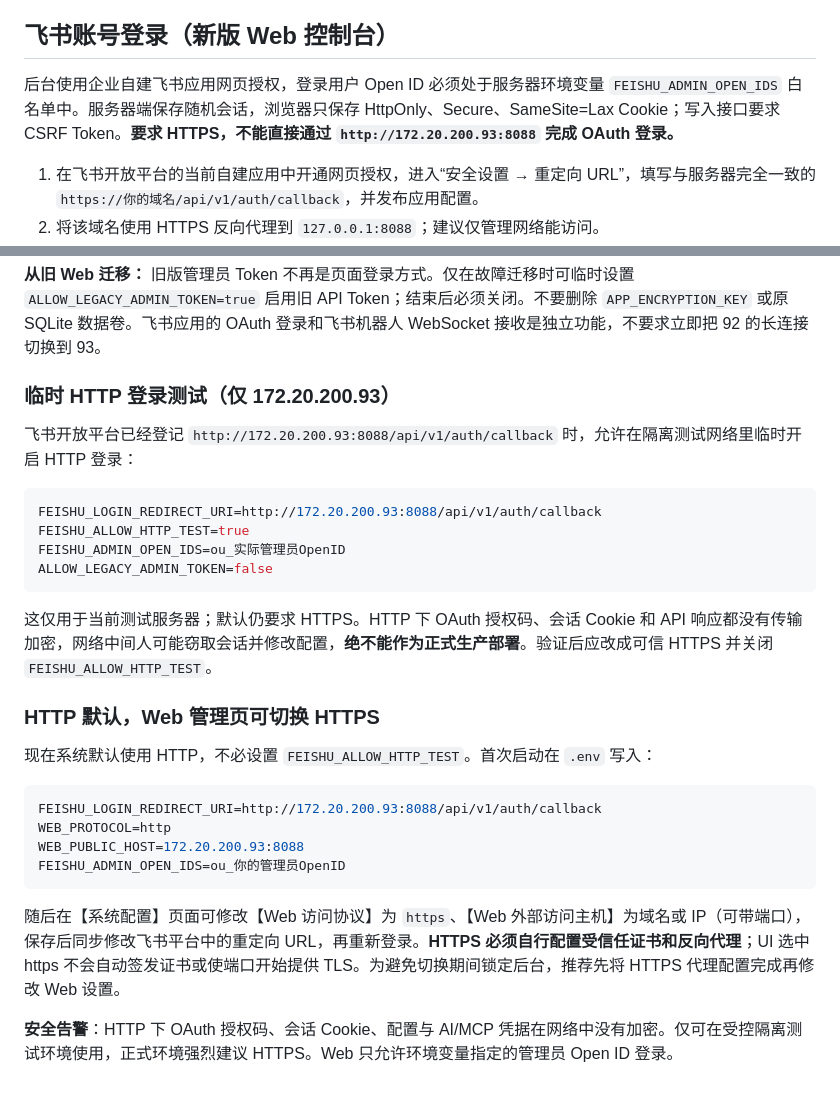
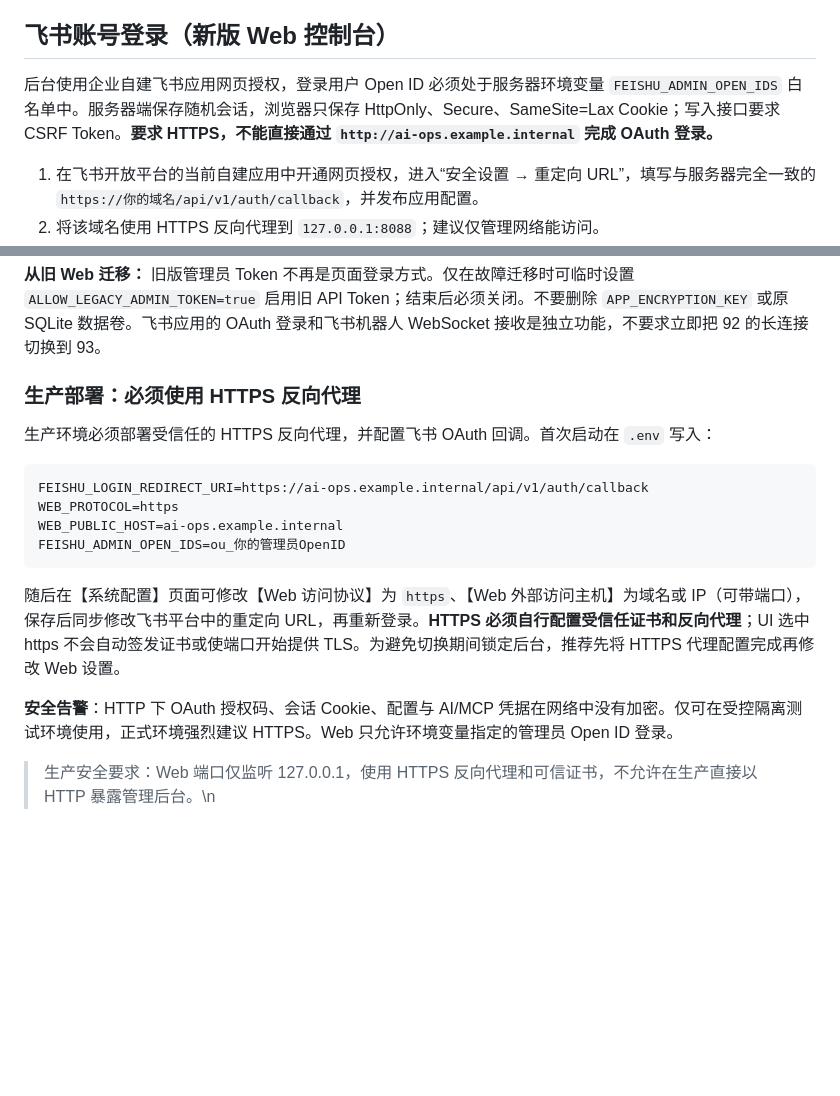
Before and after one commit to beijing10000-boop/zabbix-ai-ops, a Markdown page: docs/INSTALLATION.md, 2 parts joined by grey strips. Drawn GitHub-style; blank space fills up the shorter version.

Commit message:
A8: remove private IP literals, stale queue and write messaging

````diff
--- a/docs/INSTALLATION.md
+++ b/docs/INSTALLATION.md
@@ -51,7 +51,7 @@ docker compose logs -f alert-worker
 
 ## 飞书账号登录（新版 Web 控制台）
 
-后台使用企业自建飞书应用网页授权，登录用户 Open ID 必须处于服务器环境变量 `FEISHU_ADMIN_OPEN_IDS` 白名单中。服务器端保存随机会话，浏览器只保存 HttpOnly、Secure、SameSite=Lax Cookie；写入接口要求 CSRF Token。**要求 HTTPS，不能直接通过 `http://172.20.200.93:8088` 完成 OAuth 登录。**
+后台使用企业自建飞书应用网页授权，登录用户 Open ID 必须处于服务器环境变量 `FEISHU_ADMIN_OPEN_IDS` 白名单中。服务器端保存随机会话，浏览器只保存 HttpOnly、Secure、SameSite=Lax Cookie；写入接口要求 CSRF Token。**要求 HTTPS，不能直接通过 `http://ai-ops.example.internal` 完成 OAuth 登录。**
 
 1. 在飞书开放平台的当前自建应用中开通网页授权，进入“安全设置 → 重定向 URL”，填写与服务器完全一致的 `https://你的域名/api/v1/auth/callback`，并发布应用配置。
 2. 将该域名使用 HTTPS 反向代理到 `127.0.0.1:8088`；建议仅管理网络能访问。
@@ -67,25 +67,17 @@ docker compose logs -f alert-worker
 **从旧 Web 迁移：** 旧版管理员 Token 不再是页面登录方式。仅在故障迁移时可临时设置 `ALLOW_LEGACY_ADMIN_TOKEN=true` 启用旧 API Token；结束后必须关闭。不要删除 `APP_ENCRYPTION_KEY` 或原 SQLite 数据卷。飞书应用的 OAuth 登录和飞书机器人 WebSocket 接收是独立功能，不要求立即把 92 的长连接切换到 93。
 
 
-### 临时 HTTP 登录测试（仅 172.20.200.93）
-飞书开放平台已经登记 `http://172.20.200.93:8088/api/v1/auth/callback` 时，允许在隔离测试网络里临时开启 HTTP 登录：
+### 生产部署：必须使用 HTTPS 反向代理
+生产环境必须部署受信任的 HTTPS 反向代理，并配置飞书 OAuth 回调。首次启动在 `.env` 写入：
 ```ini
-FEISHU_LOGIN_REDIRECT_URI=http://172.20.200.93:8088/api/v1/auth/callback
-FEISHU_ALLOW_HTTP_TEST=true
-FEISHU_ADMIN_OPEN_IDS=ou_实际管理员OpenID
-ALLOW_LEGACY_ADMIN_TOKEN=false
-```
-这仅用于当前测试服务器；默认仍要求 HTTPS。HTTP 下 OAuth 授权码、会话 Cookie 和 API 响应都没有传输加密，网络中间人可能窃取会话并修改配置，**绝不能作为正式生产部署**。验证后应改成可信 HTTPS 并关闭 `FEISHU_ALLOW_HTTP_TEST`。
-
-
-### HTTP 默认，Web 管理页可切换 HTTPS
-现在系统默认使用 HTTP，不必设置 `FEISHU_ALLOW_HTTP_TEST`。首次启动在 `.env` 写入：
-```ini
-FEISHU_LOGIN_REDIRECT_URI=http://172.20.200.93:8088/api/v1/auth/callback
-WEB_PROTOCOL=http
-WEB_PUBLIC_HOST=172.20.200.93:8088
+FEISHU_LOGIN_REDIRECT_URI=https://ai-ops.example.internal/api/v1/auth/callback
+WEB_PROTOCOL=https
+WEB_PUBLIC_HOST=ai-ops.example.internal
 FEISHU_ADMIN_OPEN_IDS=ou_你的管理员OpenID
 ```
 随后在【系统配置】页面可修改【Web 访问协议】为 `https`、【Web 外部访问主机】为域名或 IP（可带端口），保存后同步修改飞书平台中的重定向 URL，再重新登录。**HTTPS 必须自行配置受信任证书和反向代理**；UI 选中 https 不会自动签发证书或使端口开始提供 TLS。为避免切换期间锁定后台，推荐先将 HTTPS 代理配置完成再修改 Web 设置。
 
 **安全告警**：HTTP 下 OAuth 授权码、会话 Cookie、配置与 AI/MCP 凭据在网络中没有加密。仅可在受控隔离测试环境使用，正式环境强烈建议 HTTPS。Web 只允许环境变量指定的管理员 Open ID 登录。
+
+
+> 生产安全要求：Web 端口仅监听 127.0.0.1，使用 HTTPS 反向代理和可信证书，不允许在生产直接以 HTTP 暴露管理后台。\n
````
